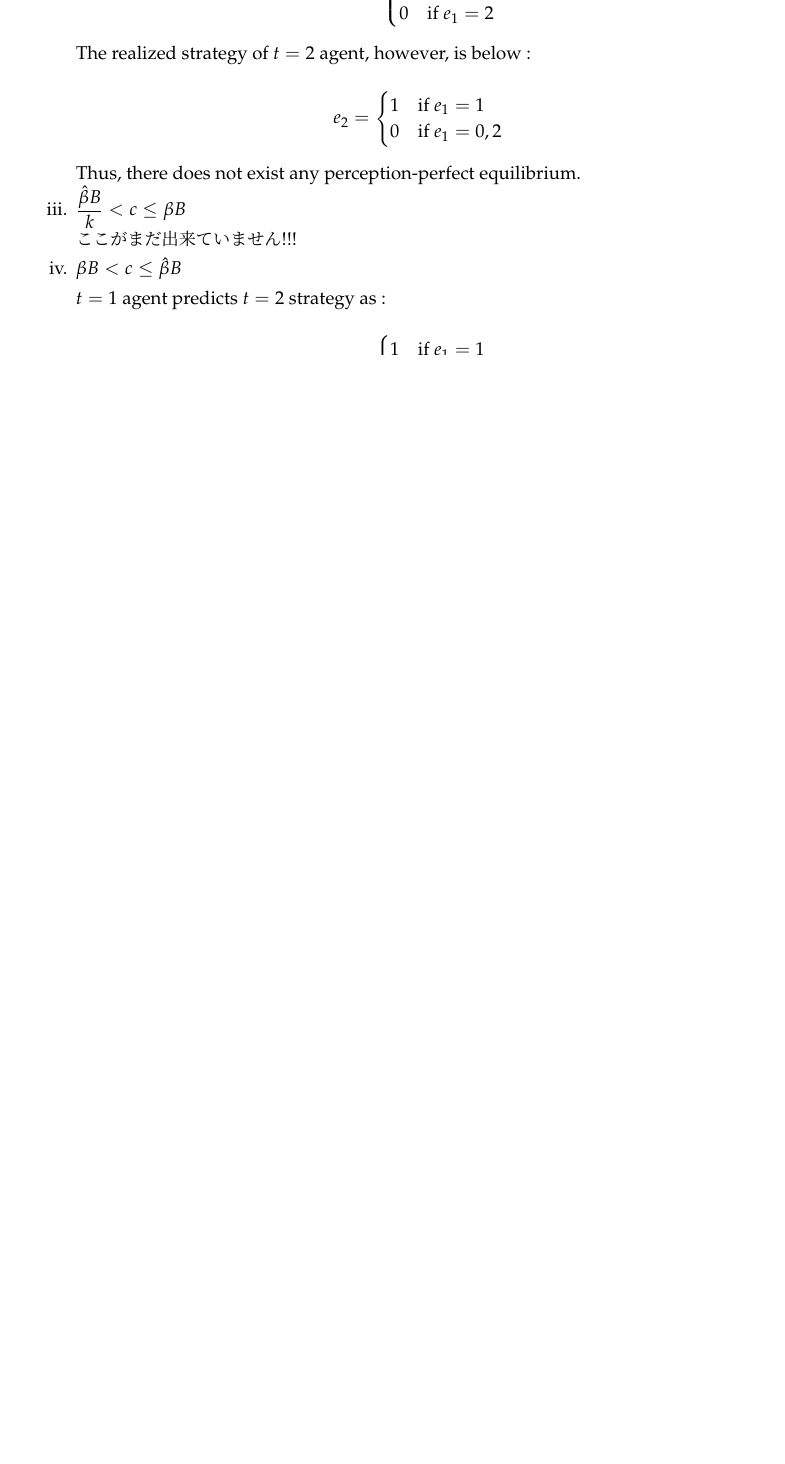
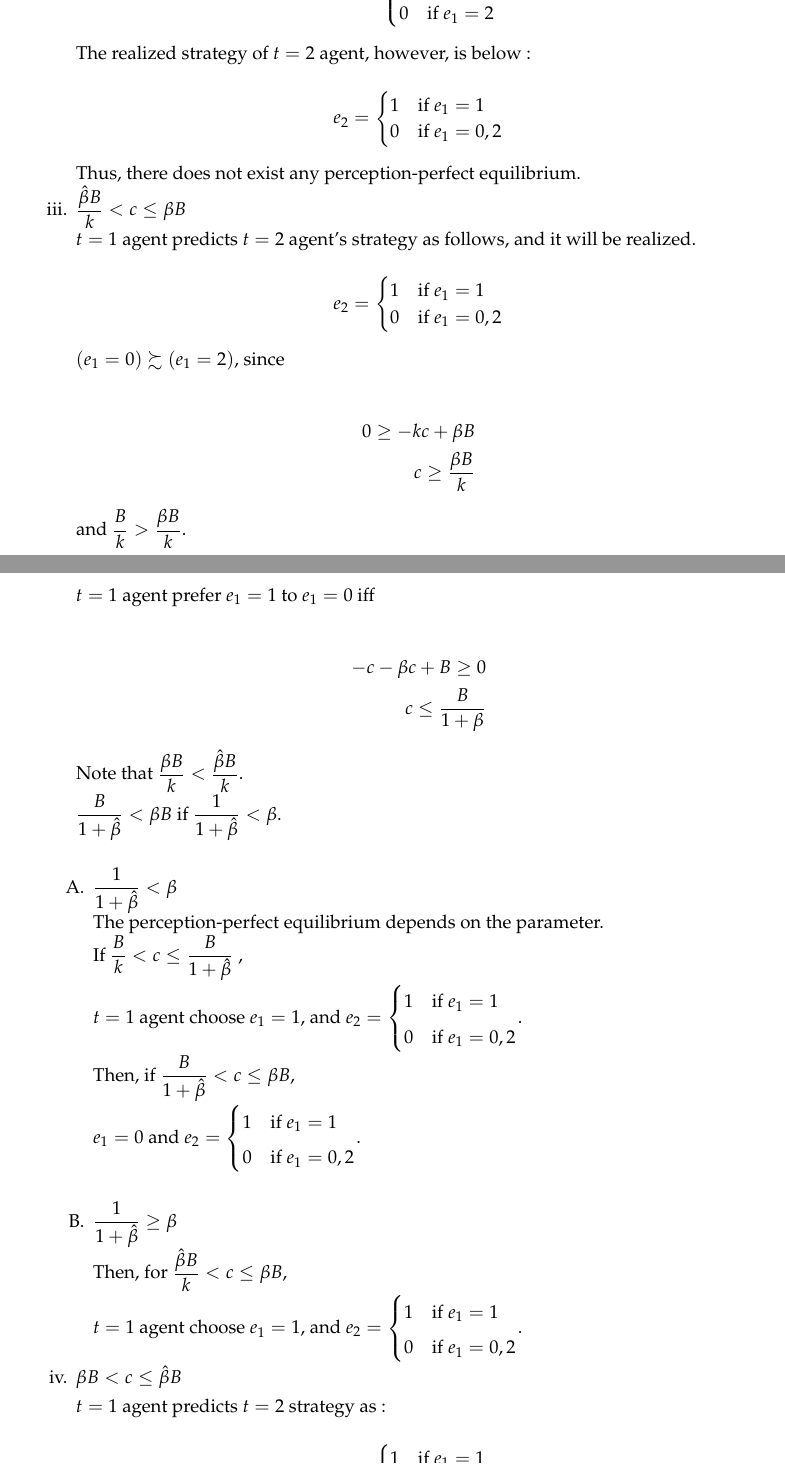
Before and after one commit to T-Reio/Tasks_tjr, a LaTeX document (BE Excercise 4.tex): part of page 8 of 10 before the commit and two parts of pages 9 and 10 of 12 after it, the two joined at a grey line, cut so that both start at the same text, the shorter picture padded with empty space. Compiled offline with pLaTeX and dvipdfmx.

Commit message:
BE4 できた！えらいぞ！！

```diff
--- a/BE Excercise 4.tex
+++ b/BE Excercise 4.tex
@@ -463,7 +524,70 @@ If $k \geq \dfrac{\Hat{\beta}}{\beta}$, then $\beta B \geq \dfrac{\Hat{\beta}B}{
 
   \item $\dfrac{\Hat{\beta }B}{k} < c \leq \beta B$
 
-  ここがまだ出来ていません!!!
+   $t=1$ agent predicts $t=2$ agent's strategy as follows, and it will be realized.
+
+  \[e_2 = \begin{cases}
+  1 & \text{if } e_1=1 \\
+ 0 & \text{if } e_1=0,2
+ \end{cases} \]
+
+ $(e_1=0) \succsim (e_1=2)$, since
+
+  \begin{align*}
+  0 \geq -kc + \beta B \\
+  c \geq \dfrac{\beta B}{k}
+  \end{align*}
+
+ and $ \dfrac{B}{k} > \dfrac{\beta B}{k}$.
+
+ \newpage
+
+ $t=1$ agent prefer $e_1=1$ to $e_1=0$ iff
+
+  \begin{align*}
+  -c - \beta c + B \geq 0 \\
+  c \leq \dfrac{B}{1+\beta}
+  \end{align*}
+
+  Note that $\dfrac{\beta B}{k} < \dfrac{\Hat{\beta} B}{k}$.
+
+  $\dfrac{B}{1 + \Hat{\beta}} < \beta B$ if $\dfrac{1}{1 + \Hat{\beta}} < \beta$.
+
+  \vspace{1.5zw}
+
+  \begin{enumerate}
+
+  \item $\dfrac{1}{1 + \Hat{\beta}} < \beta$
+
+  The perception-perfect equilibrium depends on the parameter.
+
+  If $\dfrac{B}{k} < c \leq \dfrac{B}{1+\Hat{\beta}}$ ,
+
+  $t=1$ agent choose $e_1=1$, and $e_2 = \begin{cases}
+  1 & \text{if } e_1=1 \\
+  0 & \text{if } e_1=0,2
+  \end{cases}$.
+
+  Then, if $\dfrac{B}{1+\Hat{\beta}} < c \leq \beta B$,
+
+  $e_1=0$ and $e_2 = \begin{cases}
+  1 & \text{if } e_1=1 \\
+  0 & \text{if } e_1=0,2
+  \end{cases}$.
+
+  \vspace{1.5zw}
+
+  \item $\dfrac{1}{1 + \Hat{\beta}} \geq \beta$
+
+  Then, for $\dfrac{\Hat{\beta}B}{k} < c \leq \beta B$,
+
+   $t=1$ agent choose $e_1=1$, and $e_2 = \begin{cases}
+  1 & \text{if } e_1=1 \\
+  0 & \text{if } e_1=0,2
+  \end{cases}$.
+
+
+  \end{enumerate}
 
   \item $\beta B < c \leq \Hat{\beta} B $
 
```
Also changed, not shown: BE Excercise 4.pdf, BE Excercise 4.tex (66 more changed lines), 2 other files.
